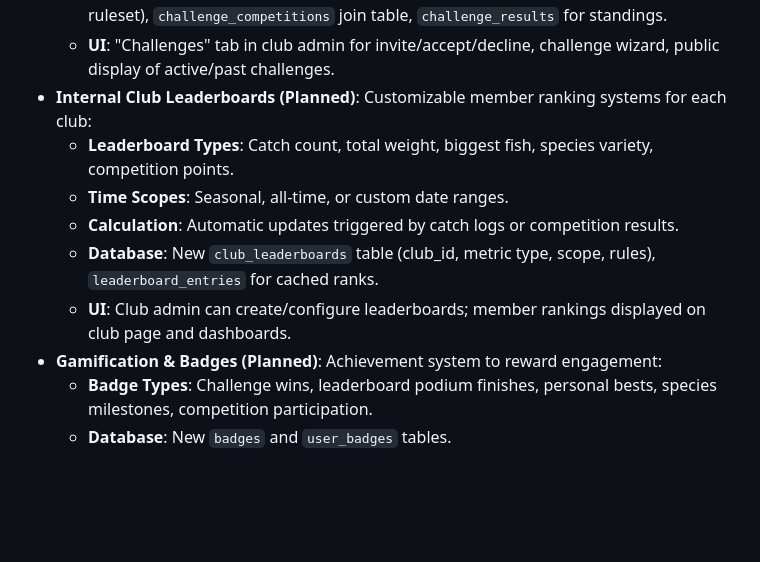
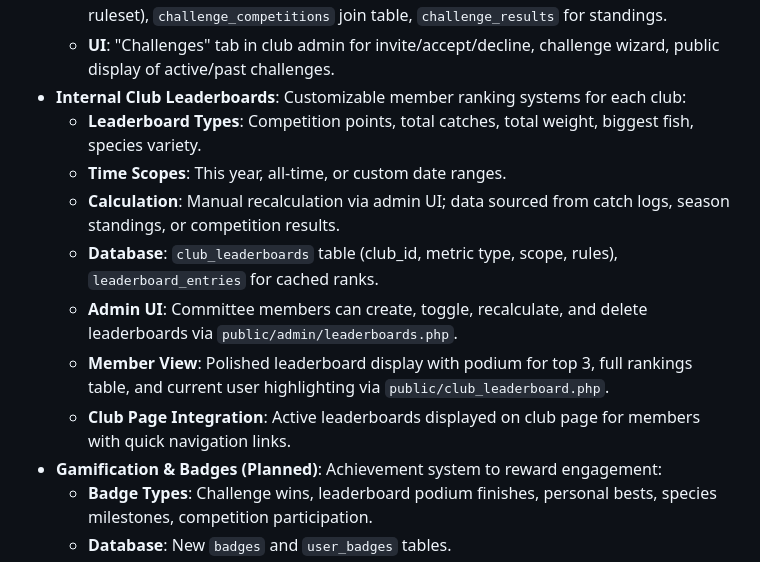
Before and after one commit to Kainitiative/angling-club-manager, a Markdown page: replit.md, the part around the change. Rendered like a GitHub page; blank space fills up the shorter version.

Commit message:
Update feature documentation for club leaderboards
Update replit.md to reflect the implementation of the Internal Club Leaderboards feature, detailing its types, scopes, calculation methods, database structure, admin UI, member view, and club page integration.

Replit-Commit-Author: Agent
Replit-Commit-Session-Id: 58adf6aa-5ae2-40fc-87e7-fc4317eb23ae
Replit-Commit-Checkpoint-Type: full_checkpoint
Replit-Commit-Event-Id: 14fbc933-da87-4bd1-acf3-88662a44d778
Replit-Commit-Screenshot-Url: https://storage.googleapis.com/screenshot-production-us-central1/6ea58eb3-1b86-4cb1-a121-297f99a7e4e6/58adf6aa-5ae2-40fc-87e7-fc4317eb23ae/4Zdk9aV
Replit-Helium-Checkpoint-Created: true

```diff
--- a/replit.md
+++ b/replit.md
@@ -57,12 +57,14 @@ The UI/UX prioritizes a polished and responsive experience with subtle animation
     - **Scoring Rules**: Configurable via rules (sum of top N anglers, best N results, weight vs points).
     - **Database**: New `club_challenges` table (challenger/challenged clubs, status, dates, ruleset), `challenge_competitions` join table, `challenge_results` for standings.
     - **UI**: "Challenges" tab in club admin for invite/accept/decline, challenge wizard, public display of active/past challenges.
-- **Internal Club Leaderboards (Planned)**: Customizable member ranking systems for each club:
-    - **Leaderboard Types**: Catch count, total weight, biggest fish, species variety, competition points.
-    - **Time Scopes**: Seasonal, all-time, or custom date ranges.
-    - **Calculation**: Automatic updates triggered by catch logs or competition results.
-    - **Database**: New `club_leaderboards` table (club_id, metric type, scope, rules), `leaderboard_entries` for cached ranks.
-    - **UI**: Club admin can create/configure leaderboards; member rankings displayed on club page and dashboards.
+- **Internal Club Leaderboards**: Customizable member ranking systems for each club:
+    - **Leaderboard Types**: Competition points, total catches, total weight, biggest fish, species variety.
+    - **Time Scopes**: This year, all-time, or custom date ranges.
+    - **Calculation**: Manual recalculation via admin UI; data sourced from catch logs, season standings, or competition results.
+    - **Database**: `club_leaderboards` table (club_id, metric type, scope, rules), `leaderboard_entries` for cached ranks.
+    - **Admin UI**: Committee members can create, toggle, recalculate, and delete leaderboards via `public/admin/leaderboards.php`.
+    - **Member View**: Polished leaderboard display with podium for top 3, full rankings table, and current user highlighting via `public/club_leaderboard.php`.
+    - **Club Page Integration**: Active leaderboards displayed on club page for members with quick navigation links.
 - **Gamification & Badges (Planned)**: Achievement system to reward engagement:
     - **Badge Types**: Challenge wins, leaderboard podium finishes, personal bests, species milestones, competition participation.
     - **Database**: New `badges` and `user_badges` tables.
```
